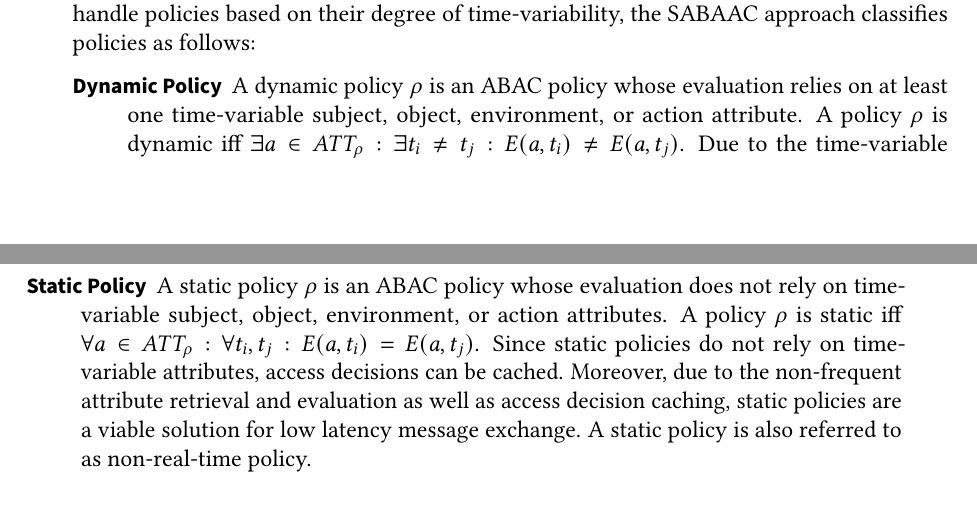
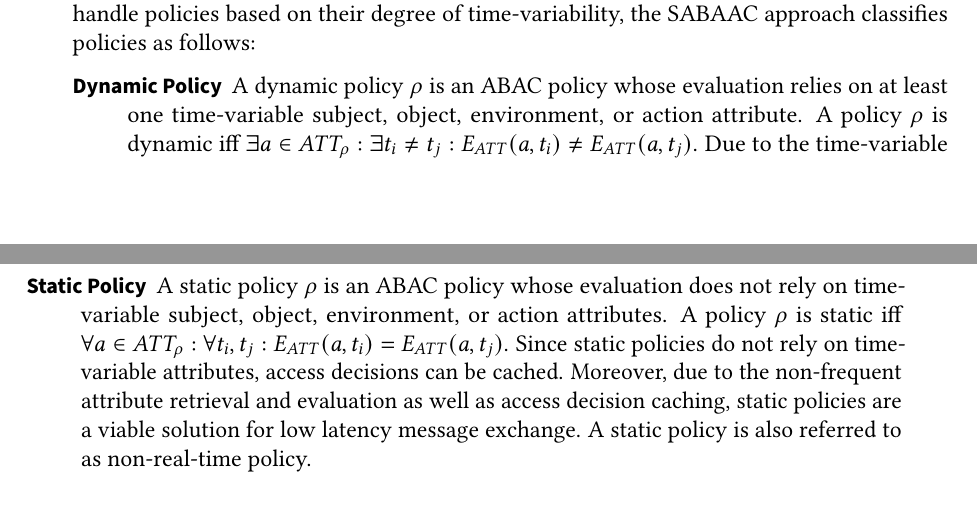
Before and after one commit to gstuer/thesis-master, a LaTeX thesis (thesis/thesis.tex, which reads thesis/sections/approach.tex): two parts of pages 69 and 70 of 96, joined at a grey line, cut so that both start at the same text. Compiled offline with pdfLaTeX.

Commit message:
Fix wrong eval. function in policy classification

```diff
--- a/thesis/sections/approach.tex
+++ b/thesis/sections/approach.tex
@@ -844,12 +844,12 @@ The auxiliary attributes $ATT_{auxiliary_{\rho}}$ consist of all non-flow-relate
 To handle policies based on their degree of time-variability, the SABAAC approach classifies policies as follows:
 \begin{description}
     \item[Dynamic Policy] A dynamic policy $\rho$ is an ABAC policy whose evaluation relies on at least one time-variable subject, object, environment, or action attribute.
-    A policy $\rho$ is dynamic iff $\exists a \in ATT_{\rho}: \exists t_i \neq t_j: E(a,t_i) \neq E(a,t_j)$.
+    A policy $\rho$ is dynamic iff $\exists a \in ATT_{\rho}: \exists t_i \neq t_j: E_{ATT}(a,t_i) \neq E_{ATT}(a,t_j)$.
     Due to the time-variable evaluation of dynamic policies, access decisions must have a limited time of validity that corresponds to the change rate of the underlying attribute values.
     As a result, caching of access decisions that are based on dynamic policies should be avoided.
     A dynamic policy is also referred to as real-time policy.
     \item[Static Policy] A static policy $\rho$ is an ABAC policy whose evaluation does not rely on time-variable subject, object, environment, or action attributes.
-    A policy $\rho$ is static iff $\forall a \in ATT_{\rho}: \forall t_i,t_j: E(a,t_i) = E(a,t_j)$.
+    A policy $\rho$ is static iff $\forall a \in ATT_{\rho}: \forall t_i,t_j: E_{ATT}(a,t_i) = E_{ATT}(a,t_j)$.
     Since static policies do not rely on time-variable attributes, access decisions can be cached.
     Moreover, due to the non-frequent attribute retrieval and evaluation as well as access decision caching, static policies are a viable solution for low latency message exchange.
     A static policy is also referred to as non-real-time policy.
```
